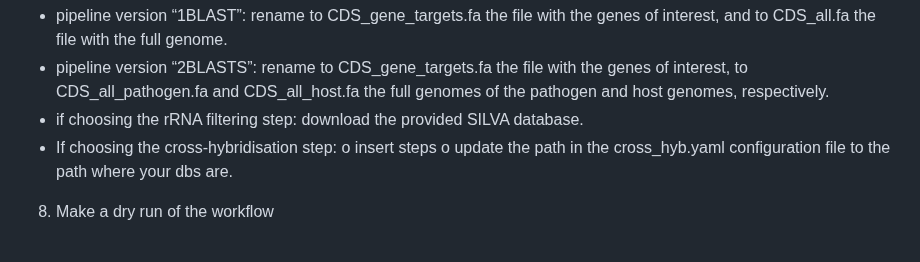
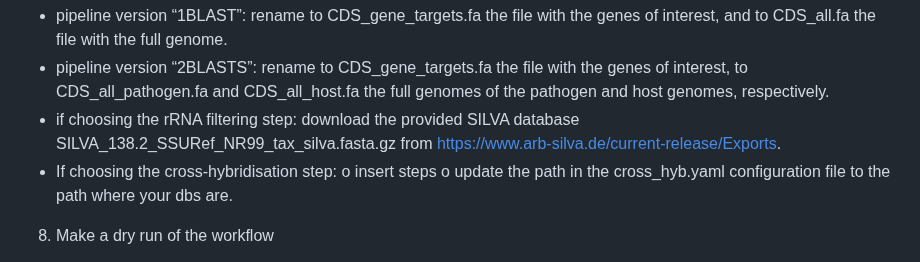
Before and after one commit to giacomellolab/ProbeST, a Markdown page: README.md, the part around the change. GitHub-like rendering.

```diff
--- a/README.md
+++ b/README.md
@@ -71,7 +71,7 @@ mamba install blast
 Make sure the input CDS files are renamed so the Snakefile can recognize them:
 -	pipeline version “1BLAST”: rename to CDS_gene_targets.fa the file with the genes of interest, and to CDS_all.fa the file with the full genome.
 -	pipeline version “2BLASTS”: rename to CDS_gene_targets.fa the file with the genes of interest, to CDS_all_pathogen.fa and CDS_all_host.fa the full genomes of the pathogen and host genomes, respectively.
--	if choosing the rRNA filtering step: download the provided SILVA database.
+-	if choosing the rRNA filtering step: download the provided SILVA database SILVA_138.2_SSURef_NR99_tax_silva.fasta.gz from https://www.arb-silva.de/current-release/Exports.
 -	If choosing the cross-hybridisation step:
   o	insert steps
   o	update the path in the cross_hyb.yaml configuration file to the path where your dbs are.
```
